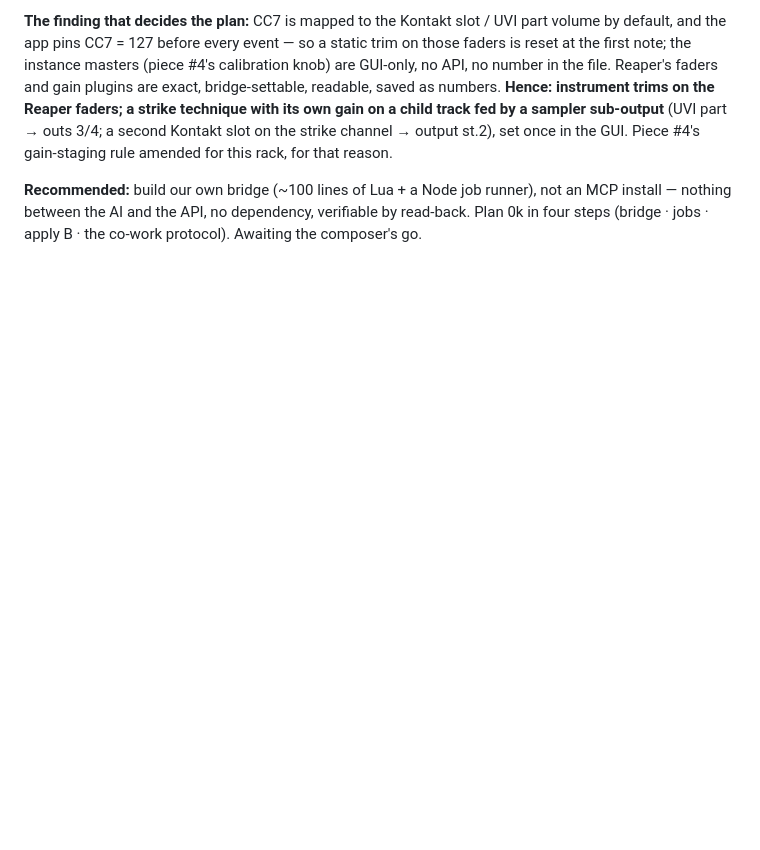
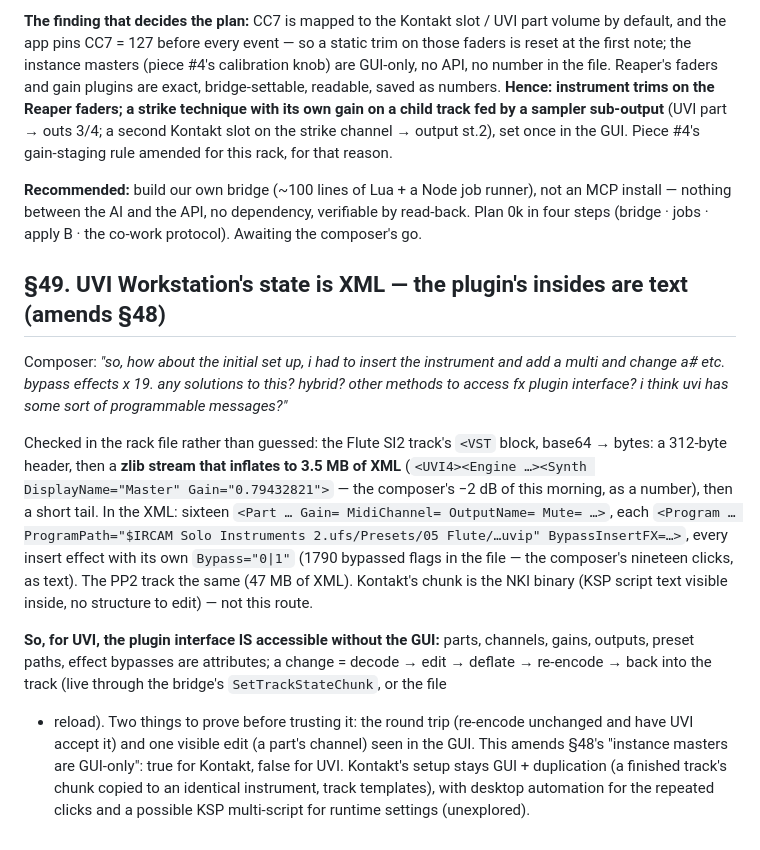
Before and after one commit to elosine/septet_2026, a Markdown page: docs/RUNNING_LOG.md, the part around the change. Drawn GitHub-style; blank space fills up the shorter version.

Commit message:
RUNNING_LOG §49: UVI Workstation's plugin state is zlib XML (parts, channels, gains, outputs, preset paths, FX bypass as attributes) — amends the survey; Kontakt stays binary
Co-Authored-By: Claude Fable 5.1 <noreply@anthropic.com>

```diff
--- a/docs/RUNNING_LOG.md
+++ b/docs/RUNNING_LOG.md
@@ -1619,3 +1619,29 @@ rule amended for this rack, for that reason.
 **Recommended:** build our own bridge (~100 lines of Lua + a Node job runner), not an MCP
 install — nothing between the AI and the API, no dependency, verifiable by read-back. Plan 0k
 in four steps (bridge · jobs · apply B · the co-work protocol). Awaiting the composer's go.
+
+## §49. UVI Workstation's state is XML — the plugin's insides are text (amends §48)
+
+Composer: *"so, how about the initial set up, i had to insert the instrument and add a multi and
+change a# etc. bypass effects x 19. any solutions to this? hybrid? other methods to access fx
+plugin interface? i think uvi has some sort of programmable messages?"*
+
+Checked in the rack file rather than guessed: the Flute SI2 track's `<VST` block, base64
+→ bytes: a 312-byte header, then a **zlib stream that inflates to 3.5 MB of XML**
+(`<UVI4><Engine …><Synth DisplayName="Master" Gain="0.79432821">` — the composer's −2 dB
+of this morning, as a number), then a short tail. In the XML: sixteen `<Part … Gain=
+MidiChannel= OutputName= Mute= …>`, each `<Program … ProgramPath="$IRCAM Solo Instruments
+2.ufs/Presets/05 Flute/…uvip" BypassInsertFX=…>`, every insert effect with its own
+`Bypass="0|1"` (1790 bypassed flags in the file — the composer's nineteen clicks, as text).
+The PP2 track the same (47 MB of XML). Kontakt's chunk is the NKI binary (KSP script text
+visible inside, no structure to edit) — not this route.
+
+**So, for UVI, the plugin interface IS accessible without the GUI:** parts, channels, gains,
+outputs, preset paths, effect bypasses are attributes; a change = decode → edit → deflate →
+re-encode → back into the track (live through the bridge's `SetTrackStateChunk`, or the file
++ reload). Two things to prove before trusting it: the round trip (re-encode unchanged and
+have UVI accept it) and one visible edit (a part's channel) seen in the GUI. This amends
+§48's "instance masters are GUI-only": true for Kontakt, false for UVI. Kontakt's setup
+stays GUI + duplication (a finished track's chunk copied to an identical instrument, track
+templates), with desktop automation for the repeated clicks and a possible KSP multi-script
+for runtime settings (unexplored).
```
